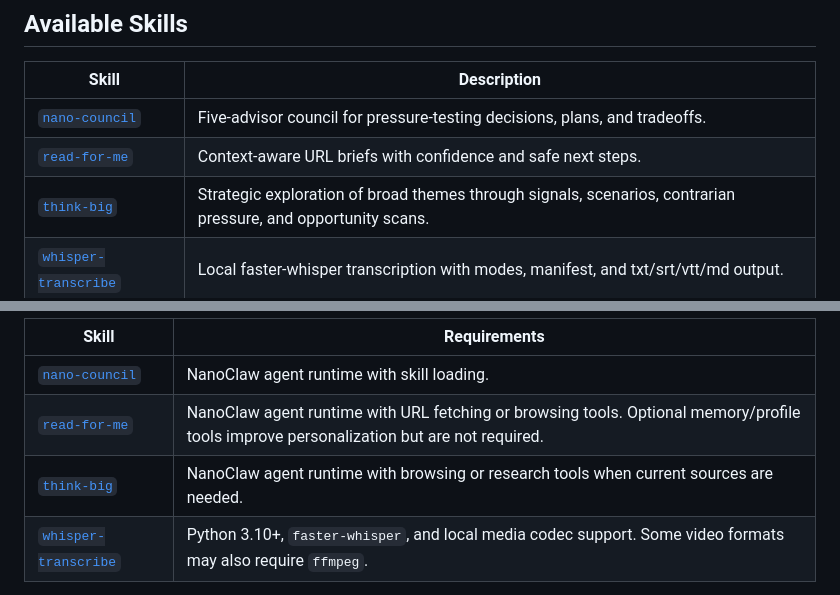
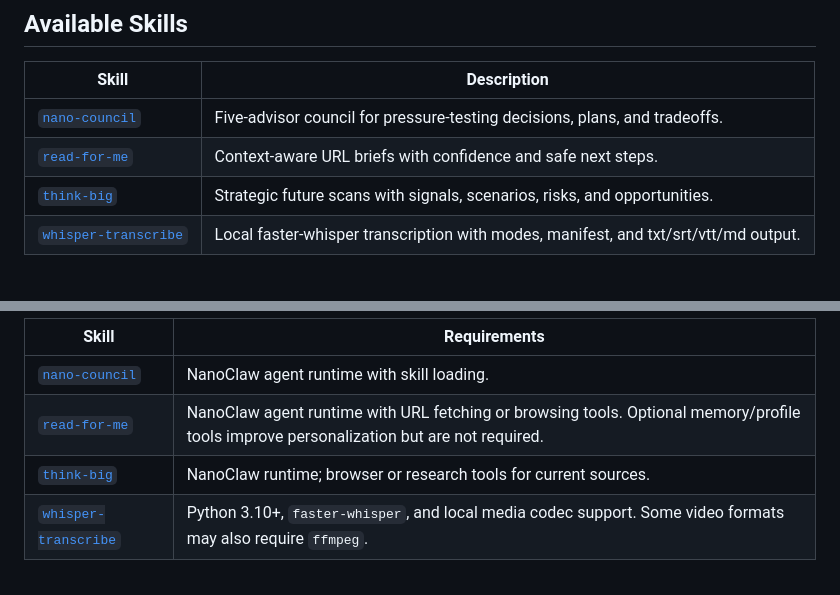
Before and after one commit to fabioespindula/awesome-nanoclaw-skills, a Markdown page: README.md, 2 parts joined by grey strips. Drawn GitHub-style.

Commit message:
Shorten think-big README row

```diff
--- a/README.md
+++ b/README.md
@@ -22,7 +22,7 @@ Use this repository to add focused capabilities to an agent without turning the
 | --- | --- |
 | [`nano-council`](skills/nano-council) | Five-advisor council for pressure-testing decisions, plans, and tradeoffs. |
 | [`read-for-me`](skills/read-for-me) | Context-aware URL briefs with confidence and safe next steps. |
-| [`think-big`](skills/think-big) | Strategic exploration of broad themes through signals, scenarios, contrarian pressure, and opportunity scans. |
+| [`think-big`](skills/think-big) | Strategic future scans with signals, scenarios, risks, and opportunities. |
 | [`whisper-transcribe`](skills/whisper-transcribe) | Local faster-whisper transcription with modes, manifest, and txt/srt/vtt/md output. |
 
 ## Quick Start
@@ -101,7 +101,7 @@ Current examples:
 | --- | --- |
 | [`nano-council`](skills/nano-council) | NanoClaw agent runtime with skill loading. |
 | [`read-for-me`](skills/read-for-me) | NanoClaw agent runtime with URL fetching or browsing tools. Optional memory/profile tools improve personalization but are not required. |
-| [`think-big`](skills/think-big) | NanoClaw agent runtime with browsing or research tools when current sources are needed. |
+| [`think-big`](skills/think-big) | NanoClaw runtime; browser or research tools for current sources. |
 | [`whisper-transcribe`](skills/whisper-transcribe) | Python 3.10+, `faster-whisper`, and local media codec support. Some video formats may also require `ffmpeg`. |
 
 Managed updates use [`awesome-updater`](skills/awesome-updater), which requires Python 3.10+, `git`, and network access for GitHub checks.
```
